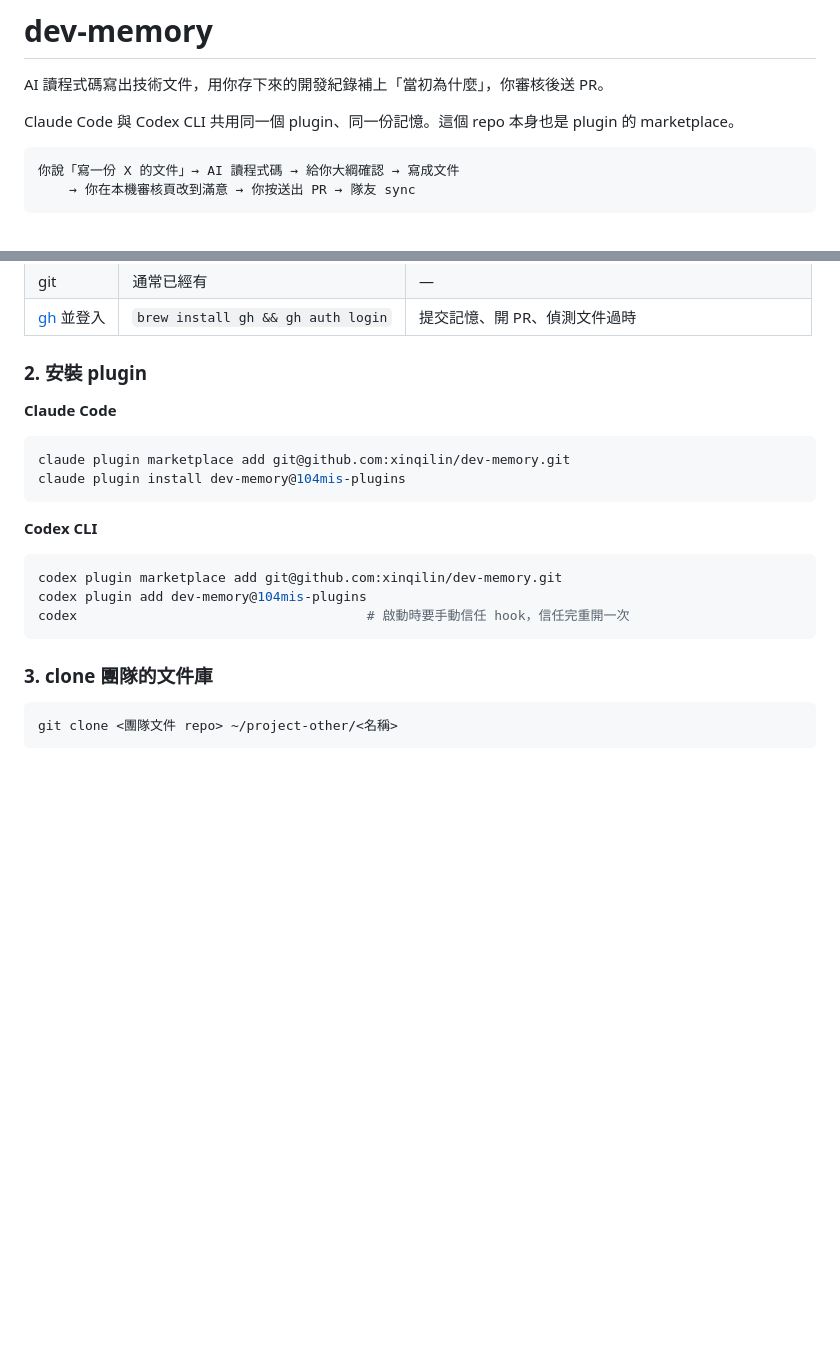
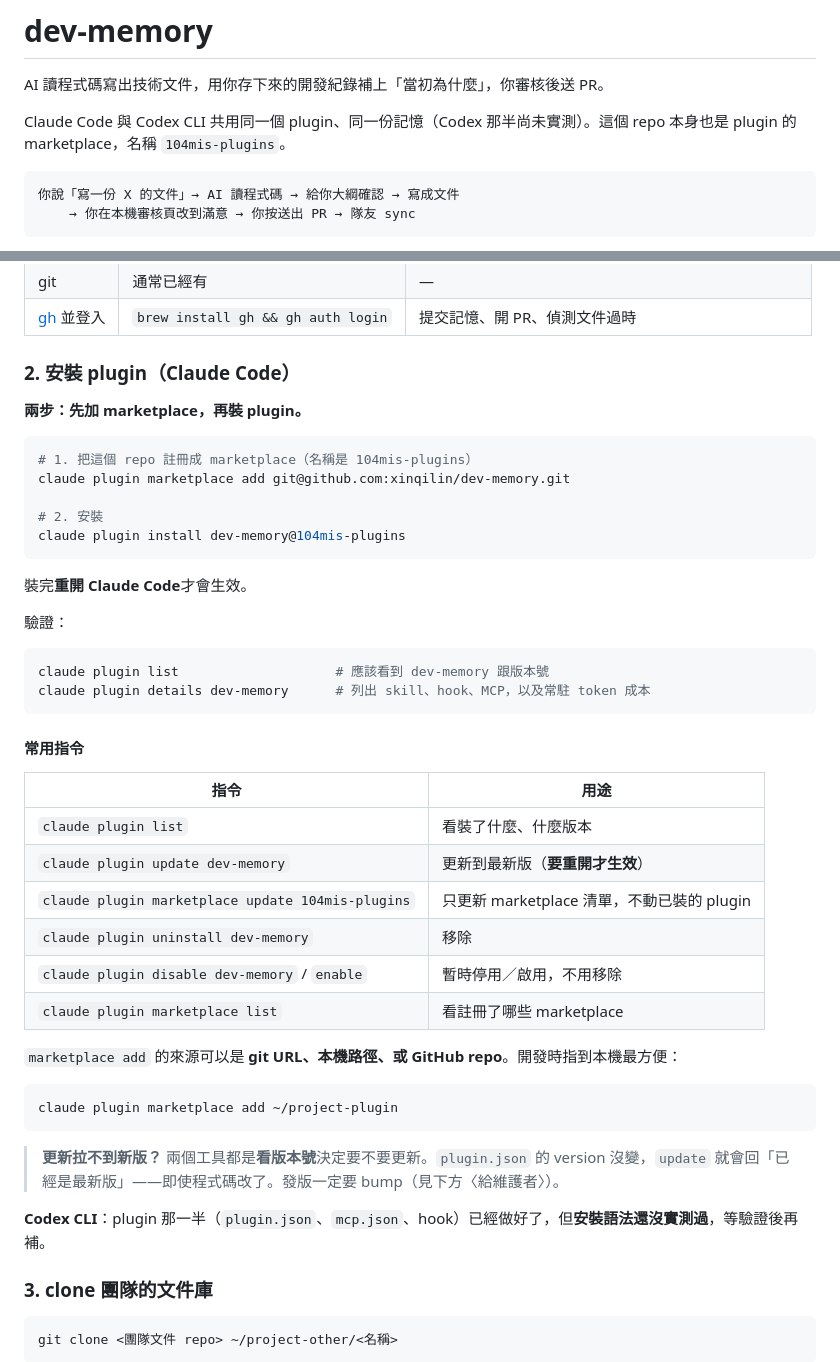
Before and after one commit to xinqilin/dev-memory, a Markdown page: README.md, 2 parts joined by grey strips. GitHub-like rendering; blank space fills up the shorter version.

Commit message:
docs: README gives the verified Claude Code install and update commands

````diff
--- a/README.md
+++ b/README.md
@@ -2,7 +2,7 @@
 
 AI 讀程式碼寫出技術文件，用你存下來的開發紀錄補上「當初為什麼」，你審核後送 PR。
 
-Claude Code 與 Codex CLI 共用同一個 plugin、同一份記憶。這個 repo 本身也是 plugin 的 marketplace。
+Claude Code 與 Codex CLI 共用同一個 plugin、同一份記憶（Codex 那半尚未實測）。這個 repo 本身也是 plugin 的 marketplace，名稱 `104mis-plugins`。
 
 ```
 你說「寫一份 X 的文件」→ AI 讀程式碼 → 給你大綱確認 → 寫成文件
@@ -27,22 +27,47 @@ Claude Code 與 Codex CLI 共用同一個 plugin、同一份記憶。這個 repo
 | git | 通常已經有 | — |
 | [gh](https://cli.github.com) 並登入 | `brew install gh && gh auth login` | 提交記憶、開 PR、偵測文件過時 |
 
-### 2. 安裝 plugin
+### 2. 安裝 plugin（Claude Code）
 
-**Claude Code**
+**兩步：先加 marketplace，再裝 plugin。**
 
 ```bash
+# 1. 把這個 repo 註冊成 marketplace（名稱是 104mis-plugins）
 claude plugin marketplace add git@github.com:xinqilin/dev-memory.git
+
+# 2. 安裝
 claude plugin install dev-memory@104mis-plugins
 ```
 
-**Codex CLI**
+裝完**重開 Claude Code**才會生效。
+
+驗證：
 
 ```bash
-codex plugin marketplace add git@github.com:xinqilin/dev-memory.git
-codex plugin add dev-memory@104mis-plugins
-codex                                     # 啟動時要手動信任 hook，信任完重開一次
+claude plugin list                    # 應該看到 dev-memory 跟版本號
+claude plugin details dev-memory      # 列出 skill、hook、MCP，以及常駐 token 成本
 ```
+
+#### 常用指令
+
+| 指令 | 用途 |
+|---|---|
+| `claude plugin list` | 看裝了什麼、什麼版本 |
+| `claude plugin update dev-memory` | 更新到最新版（**要重開才生效**） |
+| `claude plugin marketplace update 104mis-plugins` | 只更新 marketplace 清單，不動已裝的 plugin |
+| `claude plugin uninstall dev-memory` | 移除 |
+| `claude plugin disable dev-memory` / `enable` | 暫時停用／啟用，不用移除 |
+| `claude plugin marketplace list` | 看註冊了哪些 marketplace |
+
+`marketplace add` 的來源可以是 **git URL、本機路徑、或 GitHub repo**。開發時指到本機最方便：
+
+```bash
+claude plugin marketplace add ~/project-plugin
+```
+
+> **更新拉不到新版？** 兩個工具都是**看版本號**決定要不要更新。`plugin.json` 的 version 沒變，`update` 就會回「已經是最新版」——即使程式碼改了。發版一定要 bump（見下方〈給維護者〉）。
+
+**Codex CLI**：plugin 那一半（`plugin.json`、`mcp.json`、hook）已經做好了，但**安裝語法還沒實測過**，等驗證後再補。
 
 ### 3. clone 團隊的文件庫
 
````
